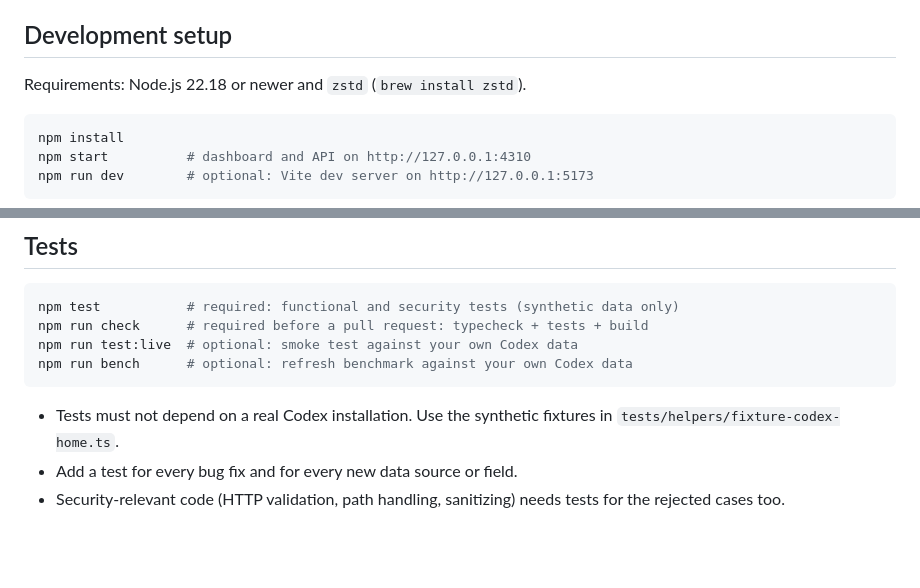
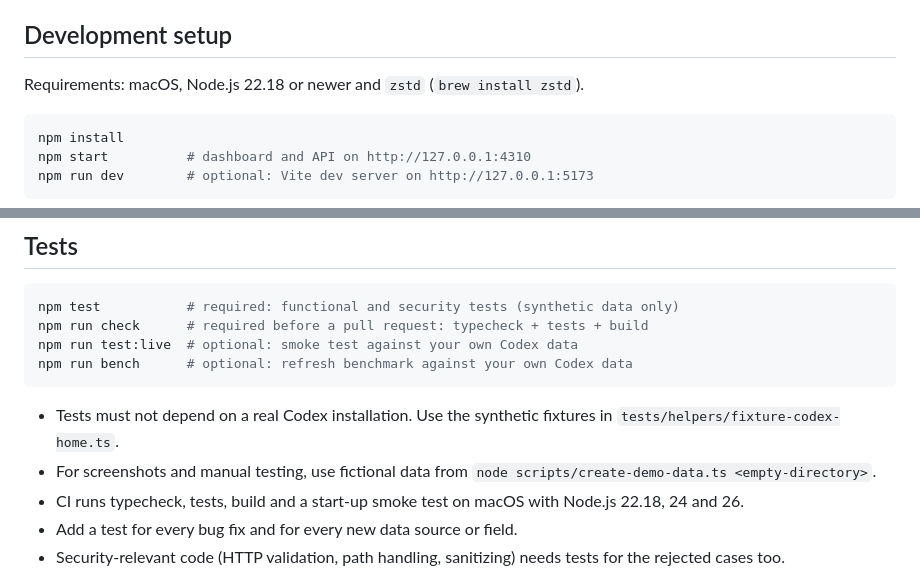
Before and after one commit to msuranek/tokenbeacon, a Markdown page: CONTRIBUTING.md, 2 parts joined by grey strips. Rendered like a GitHub page; blank space fills up the shorter version.

````diff
--- a/CONTRIBUTING.md
+++ b/CONTRIBUTING.md
@@ -19,7 +19,7 @@ Every change must keep these properties:
 
 ## Development setup
 
-Requirements: Node.js 22.18 or newer and `zstd` (`brew install zstd`).
+Requirements: macOS, Node.js 22.18 or newer and `zstd` (`brew install zstd`).
 
 ```sh
 npm install
@@ -38,6 +38,10 @@ npm run bench      # optional: refresh benchmark against your own Codex data
 
 - Tests must not depend on a real Codex installation. Use the synthetic
   fixtures in `tests/helpers/fixture-codex-home.ts`.
+- For screenshots and manual testing, use fictional data from
+  `node scripts/create-demo-data.ts <empty-directory>`.
+- CI runs typecheck, tests, build and a start-up smoke test on macOS with
+  Node.js 22.18, 24 and 26.
 - Add a test for every bug fix and for every new data source or field.
 - Security-relevant code (HTTP validation, path handling, sanitizing) needs
   tests for the rejected cases too.
````
Also changed, not shown: README.md (+36 -9 lines), docs/screenshot.png (added).
